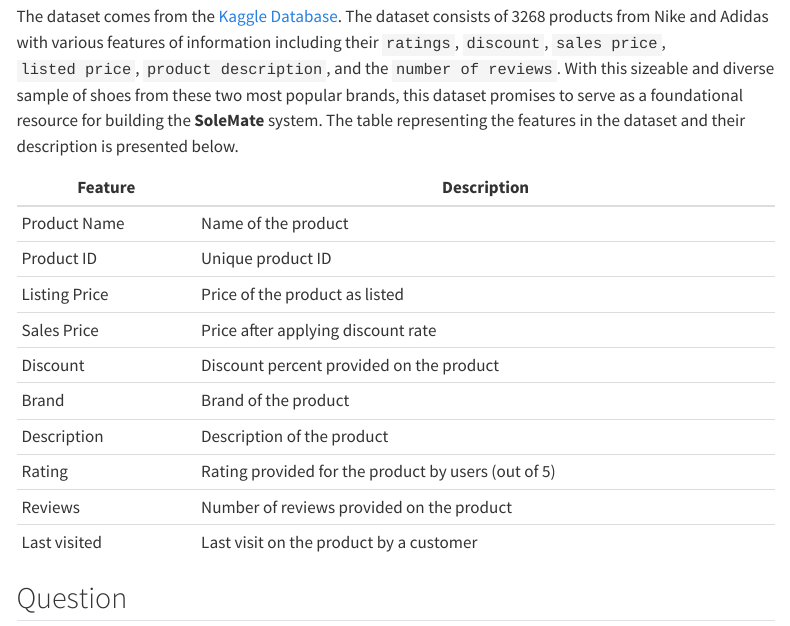
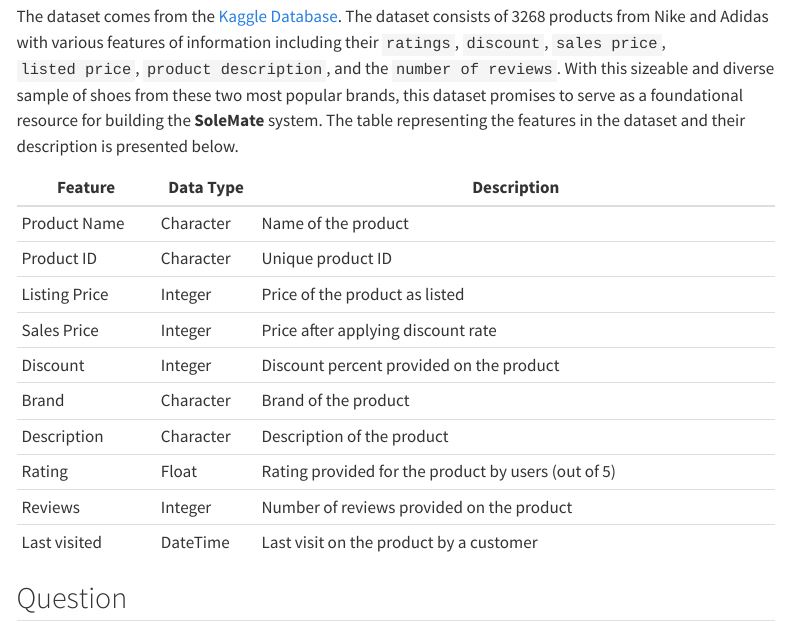
Before and after one commit to INFO-523-Exercises/project-final-MineCrafters, a Quarto document (proposal.qmd): the page in a window 1100 px wide, from 520 px down. Rendered offline with R 4.5, knitr and Pandoc in place of Quarto, with nearby package versions; menus at the side of the page are left out.

Commit message:
Updated Data Column Types

```diff
--- a/proposal.qmd
+++ b/proposal.qmd
@@ -34,18 +32,18 @@
 
 The dataset comes from the [Kaggle Database](https://www.kaggle.com/datasets/kaushiksuresh147/adidas-vs-nike). The dataset consists of 3268 products from Nike and Adidas with various features of information including their `ratings`, `discount`, `sales price`, `listed price`, `product description`, and the `number of reviews`. With this sizeable and diverse sample of shoes from these two most popular brands, this dataset promises to serve as a foundational resource for building the **SoleMate** system. The table representing the features in the dataset and their description is presented below.
 
-| Feature       | Description                                         |
-|---------------|-----------------------------------------------------|
-| Product Name  | Name of the product                                 |
-| Product ID    | Unique product ID                                   |
-| Listing Price | Price of the product as listed                      |
-| Sales Price   | Price after applying discount rate                  |
-| Discount      | Discount percent provided on the product            |
-| Brand         | Brand of the product                                |
-| Description   | Description of the product                          |
-| Rating        | Rating provided for the product by users (out of 5) |
-| Reviews       | Number of reviews provided on the product           |
-| Last visited  | Last visit on the product by a customer             |
+| Feature       | Data Type | Description                                         |
+|---------------|-----------|-----------------------------------------------------|
+| Product Name  | Character | Name of the product                                 |
+| Product ID    | Character | Unique product ID                                   |
+| Listing Price | Integer   | Price of the product as listed                      |
+| Sales Price   | Integer   | Price after applying discount rate                  |
+| Discount      | Integer   | Discount percent provided on the product            |
+| Brand         | Character | Brand of the product                                |
+| Description   | Character | Description of the product                          |
+| Rating        | Float     | Rating provided for the product by users (out of 5) |
+| Reviews       | Integer   | Number of reviews provided on the product           |
+| Last visited  | DateTime  | Last visit on the product by a customer             |
 
 ## Question
 
```
Also changed, not shown: proposal.qmd (4 more changed lines), 5 other files.
